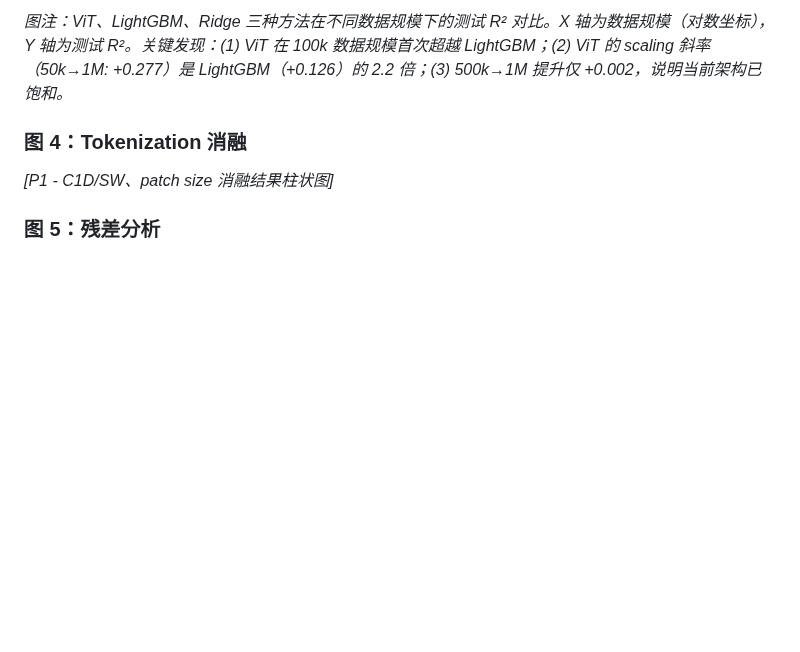
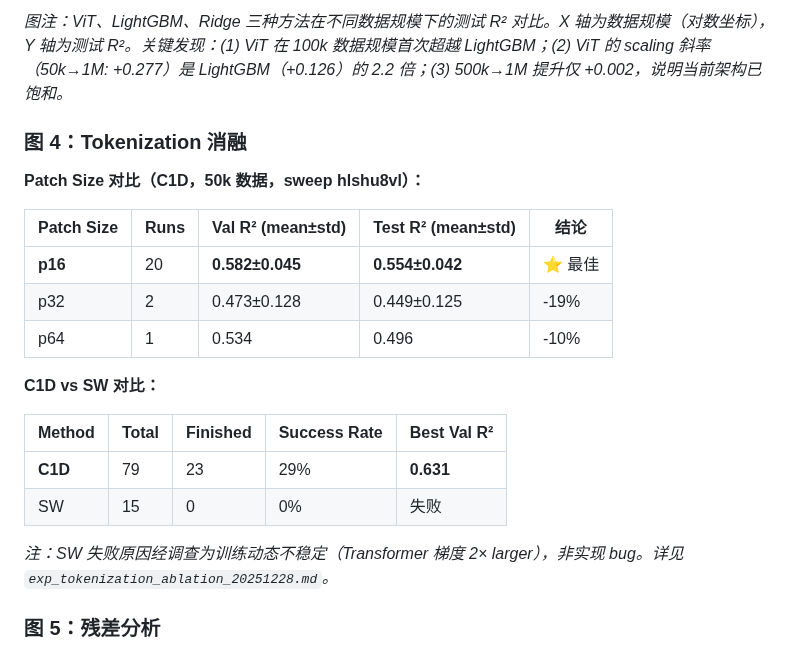
Before and after one commit to ViskaWei/Physics_Informed_AI, a Markdown page: paper/vit/specvit_paper_cn.md, the part around one of its changes. Drawn GitHub-style; blank space fills up the shorter version.

```diff
--- a/paper/vit/specvit_paper_cn.md
+++ b/paper/vit/specvit_paper_cn.md
@@ -413,6 +413,22 @@ SpecViT（R² = 0.698）与 Fisher 5D 上限（R² = 0.874）在 mag=21.5 的差
 *图注：ViT、LightGBM、Ridge 三种方法在不同数据规模下的测试 R² 对比。X 轴为数据规模（对数坐标），Y 轴为测试 R²。关键发现：(1) ViT 在 100k 数据规模首次超越 LightGBM；(2) ViT 的 scaling 斜率（50k→1M: +0.277）是 LightGBM（+0.126）的 2.2 倍；(3) 500k→1M 提升仅 +0.002，说明当前架构已饱和。*
 
 ### 图 4：Tokenization 消融
-*[P1 - C1D/SW、patch size 消融结果柱状图]*
+
+**Patch Size 对比（C1D，50k 数据，sweep hlshu8vl）：**
+
+| Patch Size | Runs | Val R² (mean±std) | Test R² (mean±std) | 结论 |
+|------------|------|-------------------|---------------------|------|
+| **p16** | 20 | **0.582±0.045** | **0.554±0.042** | ⭐ 最佳 |
+| p32 | 2 | 0.473±0.128 | 0.449±0.125 | -19% |
+| p64 | 1 | 0.534 | 0.496 | -10% |
+
+**C1D vs SW 对比：**
+
+| Method | Total | Finished | Success Rate | Best Val R² |
+|--------|-------|----------|--------------|-------------|
+| **C1D** | 79 | 23 | 29% | **0.631** |
+| SW | 15 | 0 | 0% | 失败 |
+
+*注：SW 失败原因经调查为训练动态不稳定（Transformer 梯度 2× larger），非实现 bug。详见 `exp_tokenization_ablation_20251228.md`。*
 
 ### 图 5：残差分析
```
Also changed, not shown: other parts of paper/vit/specvit_paper_cn.md (+3 -1 lines), paper/vit/specvit_paper.md (+20 -2 lines).
